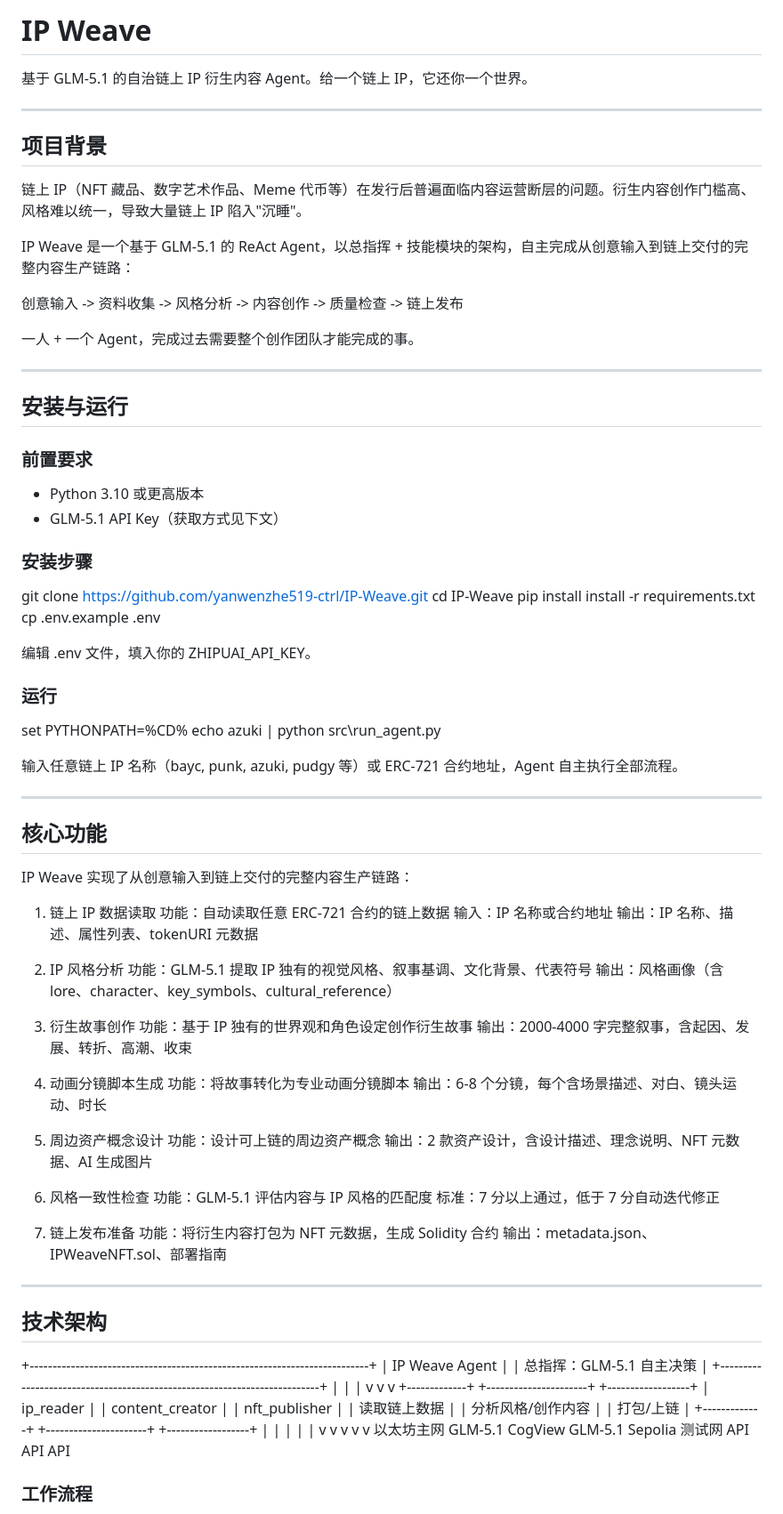
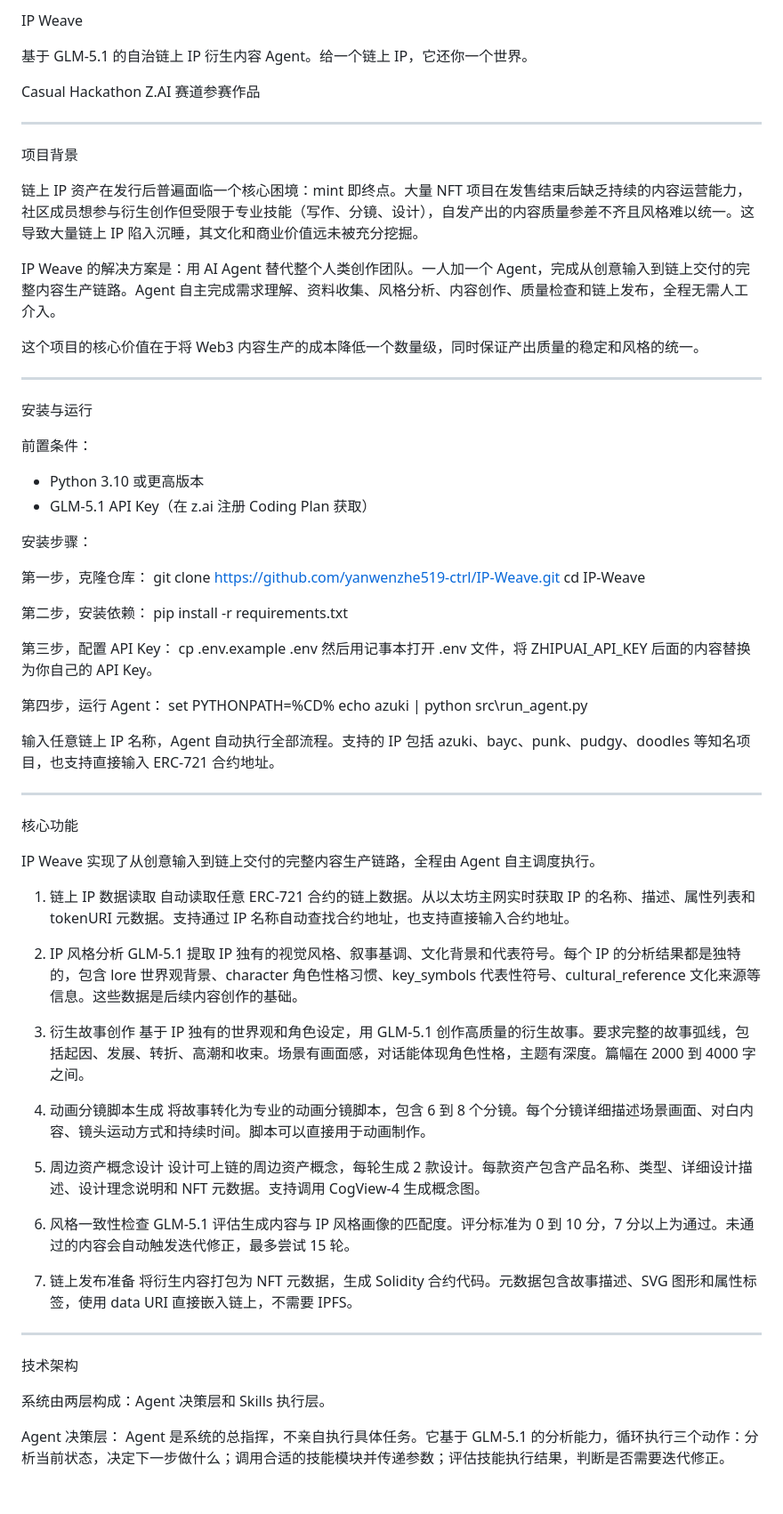
Before and after one commit to yanwenzhe519-ctrl/IP-Weave, a Markdown page: README.md, the part around one of its changes. Shown at 89% size. Drawn GitHub-style; blank space fills up the shorter version.

Commit message:
comprehensive README with expanded content

```diff
--- a/README.md
+++ b/README.md
@@ -1,97 +1,79 @@
-# IP Weave
+IP Weave
 
 基于 GLM-5.1 的自治链上 IP 衍生内容 Agent。给一个链上 IP，它还你一个世界。
 
----
-
-## 项目背景
-
-链上 IP（NFT 藏品、数字艺术作品、Meme 代币等）在发行后普遍面临内容运营断层的问题。衍生内容创作门槛高、风格难以统一，导致大量链上 IP 陷入"沉睡"。
-
-IP Weave 是一个基于 GLM-5.1 的 ReAct Agent，以总指挥 + 技能模块的架构，自主完成从创意输入到链上交付的完整内容生产链路：
-
-创意输入 -> 资料收集 -> 风格分析 -> 内容创作 -> 质量检查 -> 链上发布
-
-一人 + 一个 Agent，完成过去需要整个创作团队才能完成的事。
+Casual Hackathon Z.AI 赛道参赛作品
 
 ---
 
-## 安装与运行
+项目背景
 
-### 前置要求
+链上 IP 资产在发行后普遍面临一个核心困境：mint 即终点。大量 NFT 项目在发售结束后缺乏持续的内容运营能力，社区成员想参与衍生创作但受限于专业技能（写作、分镜、设计），自发产出的内容质量参差不齐且风格难以统一。这导致大量链上 IP 陷入沉睡，其文化和商业价值远未被充分挖掘。
 
+IP Weave 的解决方案是：用 AI Agent 替代整个人类创作团队。一人加一个 Agent，完成从创意输入到链上交付的完整内容生产链路。Agent 自主完成需求理解、资料收集、风格分析、内容创作、质量检查和链上发布，全程无需人工介入。
+
+这个项目的核心价值在于将 Web3 内容生产的成本降低一个数量级，同时保证产出质量的稳定和风格的统一。
+
+---
+
+安装与运行
+
+前置条件：
 - Python 3.10 或更高版本
-- GLM-5.1 API Key（获取方式见下文）
+- GLM-5.1 API Key（在 z.ai 注册 Coding Plan 获取）
 
-### 安装步骤
+安装步骤：
 
+第一步，克隆仓库：
 git clone https://github.com/yanwenzhe519-ctrl/IP-Weave.git
 cd IP-Weave
-pip install install -r requirements.txt
+
+第二步，安装依赖：
+pip install -r requirements.txt
+
+第三步，配置 API Key：
 cp .env.example .env
+然后用记事本打开 .env 文件，将 ZHIPUAI_API_KEY 后面的内容替换为你自己的 API Key。
 
-编辑 .env 文件，填入你的 ZHIPUAI_API_KEY。
-
-### 运行
-
+第四步，运行 Agent：
 set PYTHONPATH=%CD%
 echo azuki | python src\run_agent.py
 
-输入任意链上 IP 名称（bayc, punk, azuki, pudgy 等）或 ERC-721 合约地址，Agent 自主执行全部流程。
+输入任意链上 IP 名称，Agent 自动执行全部流程。支持的 IP 包括 azuki、bayc、punk、pudgy、doodles 等知名项目，也支持直接输入 ERC-721 合约地址。
 
 ---
 
-## 核心功能
+核心功能
 
-IP Weave 实现了从创意输入到链上交付的完整内容生产链路：
+IP Weave 实现了从创意输入到链上交付的完整内容生产链路，全程由 Agent 自主调度执行。
 
 1. 链上 IP 数据读取
-   功能：自动读取任意 ERC-721 合约的链上数据
-   输入：IP 名称或合约地址
-   输出：IP 名称、描述、属性列表、tokenURI 元数据
+自动读取任意 ERC-721 合约的链上数据。从以太坊主网实时获取 IP 的名称、描述、属性列表和 tokenURI 元数据。支持通过 IP 名称自动查找合约地址，也支持直接输入合约地址。
 
 2. IP 风格分析
-   功能：GLM-5.1 提取 IP 独有的视觉风格、叙事基调、文化背景、代表符号
-   输出：风格画像（含 lore、character、key_symbols、cultural_reference）
+GLM-5.1 提取 IP 独有的视觉风格、叙事基调、文化背景和代表符号。每个 IP 的分析结果都是独特的，包含 lore 世界观背景、character 角色性格习惯、key_symbols 代表性符号、cultural_reference 文化来源等信息。这些数据是后续内容创作的基础。
 
 3. 衍生故事创作
-   功能：基于 IP 独有的世界观和角色设定创作衍生故事
-   输出：2000-4000 字完整叙事，含起因、发展、转折、高潮、收束
+基于 IP 独有的世界观和角色设定，用 GLM-5.1 创作高质量的衍生故事。要求完整的故事弧线，包括起因、发展、转折、高潮和收束。场景有画面感，对话能体现角色性格，主题有深度。篇幅在 2000 到 4000 字之间。
 
 4. 动画分镜脚本生成
-   功能：将故事转化为专业动画分镜脚本
-   输出：6-8 个分镜，每个含场景描述、对白、镜头运动、时长
+将故事转化为专业的动画分镜脚本，包含 6 到 8 个分镜。每个分镜详细描述场景画面、对白内容、镜头运动方式和持续时间。脚本可以直接用于动画制作。
 
 5. 周边资产概念设计
-   功能：设计可上链的周边资产概念
-   输出：2 款资产设计，含设计描述、理念说明、NFT 元数据、AI 生成图片
+设计可上链的周边资产概念，每轮生成 2 款设计。每款资产包含产品名称、类型、详细设计描述、设计理念说明和 NFT 元数据。支持调用 CogView-4 生成概念图。
 
 6. 风格一致性检查
-   功能：GLM-5.1 评估内容与 IP 风格的匹配度
-   标准：7 分以上通过，低于 7 分自动迭代修正
+GLM-5.1 评估生成内容与 IP 风格画像的匹配度。评分标准为 0 到 10 分，7 分以上为通过。未通过的内容会自动触发迭代修正，最多尝试 15 轮。
 
 7. 链上发布准备
-   功能：将衍生内容打包为 NFT 元数据，生成 Solidity 合约
-   输出：metadata.json、IPWeaveNFT.sol、部署指南
+将衍生内容打包为 NFT 元数据，生成 Solidity 合约代码。元数据包含故事描述、SVG 图形和属性标签，使用 data URI 直接嵌入链上，不需要 IPFS。
 
 ---
 
-## 技术架构
+技术架构
 
-+--------------------------------------------------------------------------+
-|                         IP Weave Agent                                    |
-|                    总指挥：GLM-5.1 自主决策                                |
-+--------------------------------------------------------------------------+
-       |                          |                         |
-       v                          v                         v
-+-------------+    +----------------------+    +------------------+
-| ip_reader   |    |  content_creator     |    |  nft_publisher   |
-| 读取链上数据 |    |  分析风格/创作内容   |    |  打包/上链       |
-+-------------+    +----------------------+    +------------------+
-       |                    |       |       |            |
-       v                    v       v       v            v
-   以太坊主网            GLM-5.1  CogView   GLM-5.1    Sepolia 测试网
-                        API      API      API
+系统由两层构成：Agent 决策层和 Skills 执行层。
 
-### 工作流程
+Agent 决策层：
+Agent 是系统的总指挥，不亲自执行具体任务。它基于 GLM-5.1 的分析能力，循环执行三个动作：分析当前状态，决定下一步做什么；调用合适的技能模块并传递参数；评估技能执行结果，判断是否需要迭代修正。
 
```
Also changed, not shown: other parts of README.md (+57 -107 lines).
